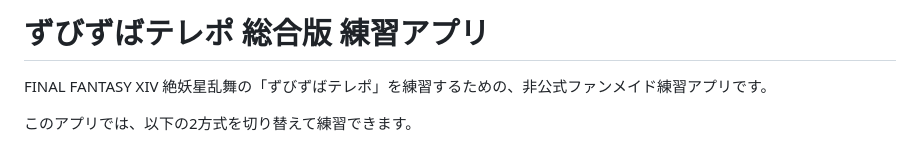
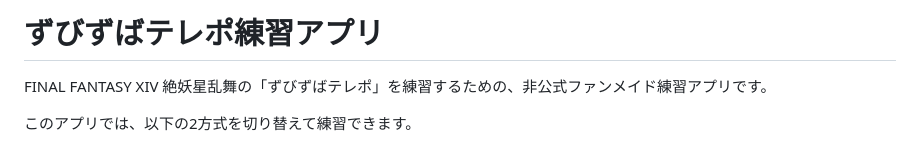
Before and after one commit to pilsnerdrinker/practice-telepo, a Markdown page: README.md, the part around the change. GitHub-like rendering.

```diff
--- a/README.md
+++ b/README.md
@@ -1,4 +1,4 @@
-# ずびずばテレポ 総合版 練習アプリ
+# ずびずばテレポ練習アプリ
 
 FINAL FANTASY XIV 絶妖星乱舞の「ずびずばテレポ」を練習するための、非公式ファンメイド練習アプリです。
 
```
